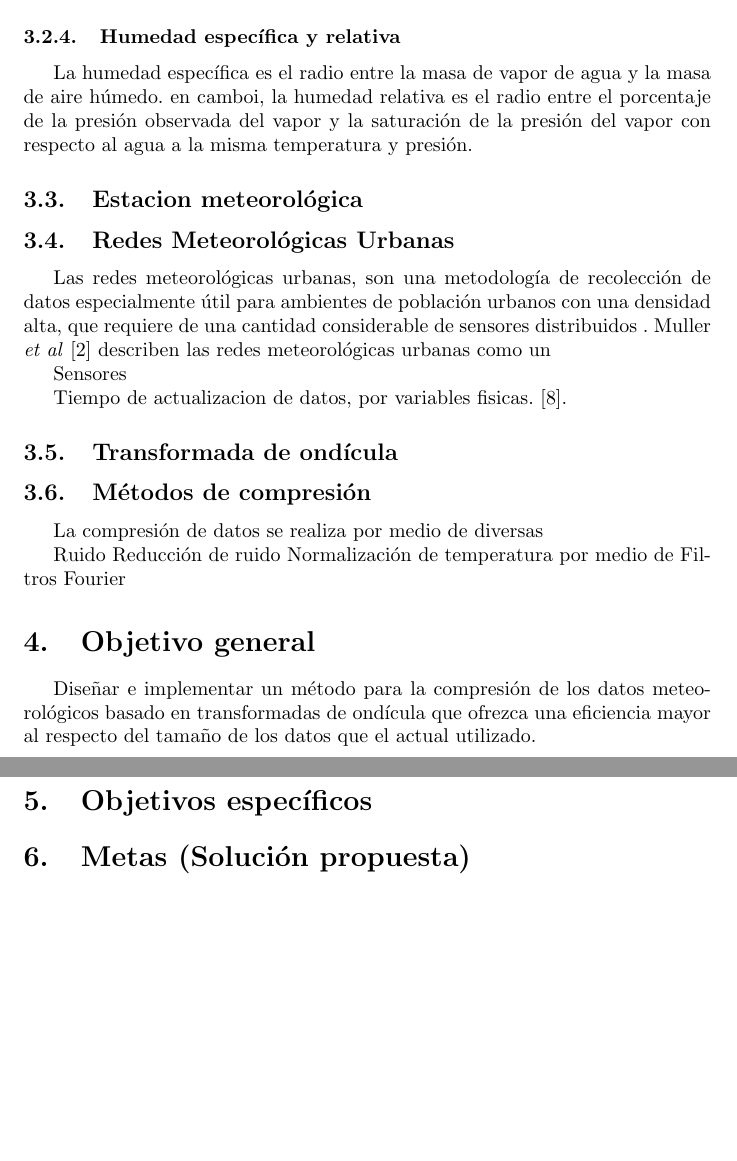
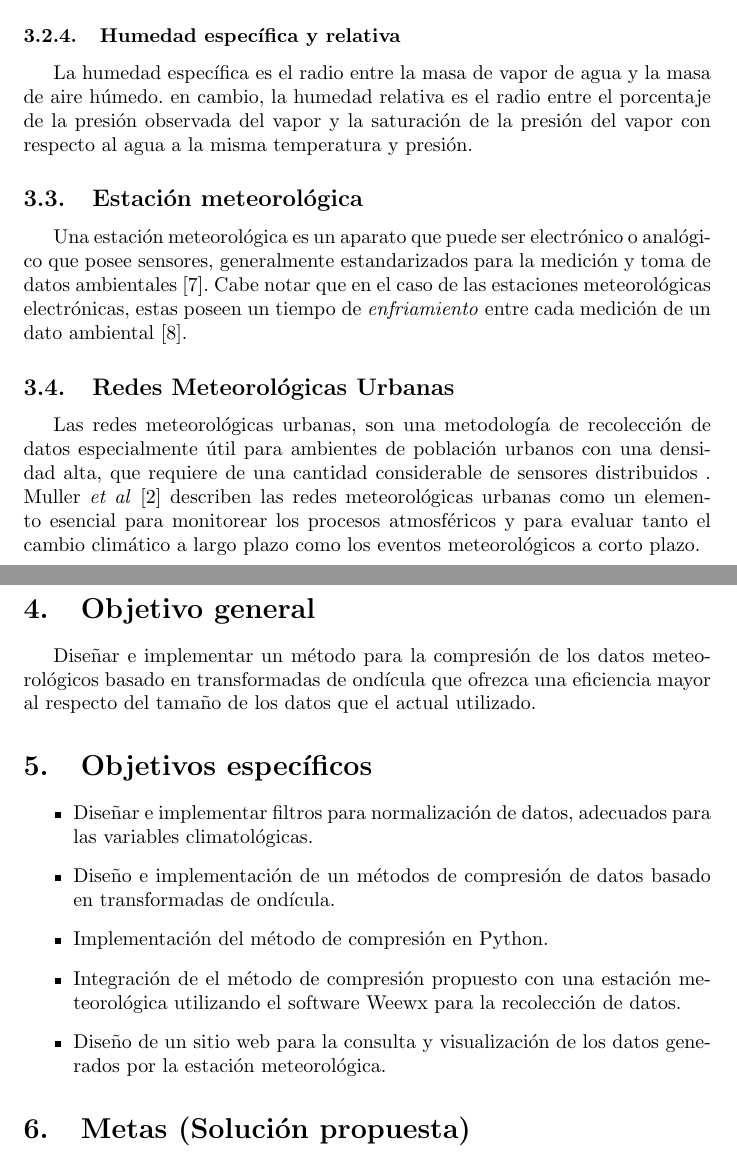
Before and after one commit to guillermoso/thesis.old, a LaTeX document (main.tex, which reads capitulos/marco.tex, capitulos/objetivos.tex): two parts of pages 4 and 5 of 6, joined at a grey line, cut so that both start at the same text, the shorter picture padded with empty space. Compiled offline with pdfLaTeX.

Commit message:
Enviado para revision.

```diff
--- a/capitulos/marco.tex
+++ b/capitulos/marco.tex
@@ -21,13 +25,15 @@ La velocidad del viento es un vector tridimensional de cantidad con variaciones
 
 \subsubsection{Humedad específica y relativa}
 
-La humedad específica es el radio entre la masa de vapor de agua y la masa de aire húmedo. en camboi, la humedad relativa es el radio entre el porcentaje de la presión observada del vapor y la saturación de la presión del vapor con respecto al agua a la misma temperatura y presión.
+La humedad específica es el radio entre la masa de vapor de agua y la masa de aire húmedo. en cambio, la humedad relativa es el radio entre el porcentaje de la presión observada del vapor y la saturación de la presión del vapor con respecto al agua a la misma temperatura y presión.
 
-\subsection{Estacion meteorológica}
+\subsection{Estación meteorológica}
+
+Una estación meteorológica es un aparato que puede ser electrónico o analógico que posee sensores, generalmente estandarizados para la medición y toma de datos ambientales \cite{CIMO_2008}. Cabe notar que en el caso de las estaciones meteorológicas electrónicas, estas poseen un tiempo de \textit{enfriamiento} entre cada medición de un dato ambiental \cite{davis:6152C_6162C_SS}.
 
 \subsection{Redes Meteorológicas Urbanas}
 
-Las redes meteorológicas urbanas, son una metodología de recolección de datos especialmente útil para ambientes de población urbanos con una densidad alta, que requiere de una cantidad considerable de sensores distribuidos . Muller \textit{et al} \cite{doi:10.1002/joc.3678} describen las redes meteorológicas urbanas como un
+Las redes meteorológicas urbanas, son una metodología de recolección de datos especialmente útil para ambientes de población urbanos con una densidad alta, que requiere de una cantidad considerable de sensores distribuidos . Muller \textit{et al} \cite{doi:10.1002/joc.3678} describen las redes meteorológicas urbanas como un elemento esencial para monitorear los procesos atmosféricos y para evaluar tanto el cambio climático a largo plazo como los eventos meteorológicos a corto plazo.
 
 % \begin{figure}[ht!]
 %    \centering
@@ -37,20 +43,16 @@ Las redes meteorológicas urbanas, son una metodología de recolección de datos
 %    \label {fig:stations}
 % \end{figure}
 
-Sensores
 
-Tiempo de actualizacion de datos, por variables fisicas.
-\cite{davis:6152C_6162C_SS}.
+% \subsection{Transformada de ondícula}
 
-\subsection{Transformada de ondícula}
+% \cite{daubechies1990wavelet},
 
+% \subsection{Métodos de compresión}
 
+% La compresión de datos se realiza por medio de diversas
 
-\subsection{Métodos de compresión}
-
-La compresión de datos se realiza por medio de diversas
-
-   Ruido
-      Reducción de ruido
-      Normalización de temperatura por medio de Filtros
-   Fourier
+%    Ruido
+%       Reducción de ruido
+%       Normalización de temperatura por medio de Filtros
+%    Fourier
--- a/capitulos/objetivos.tex
+++ b/capitulos/objetivos.tex
@@ -1 +1,9 @@
 \section{Objetivos específicos}
+
+\begin{itemize}
+   \item Diseñar e implementar filtros para normalización de datos, adecuados para las variables climatológicas.
+   \item Diseño e implementación de un métodos de compresión de datos basado en transformadas de ondícula.
+   \item Implementación del método de compresión en Python.
+   \item Integración de el método de compresión propuesto con una estación meteorológica utilizando el software Weewx para la recolección de datos.
+   \item Diseño de un sitio web para la consulta y visualización de los datos generados por la estación meteorológica.
+\end{itemize}
```
Also changed, not shown: capitulos/planteamiento.tex (+1 -1 lines), capitulos/marco.tex (6 more changed lines).
